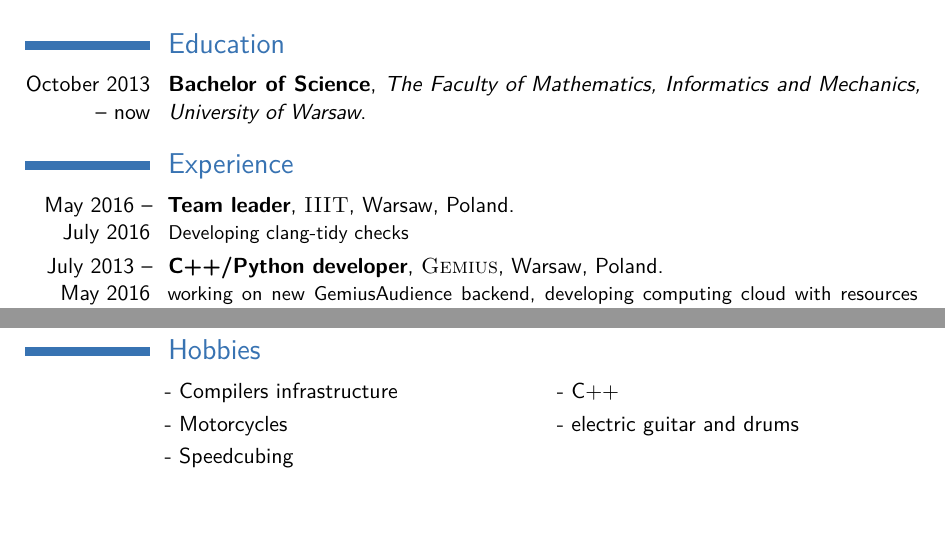
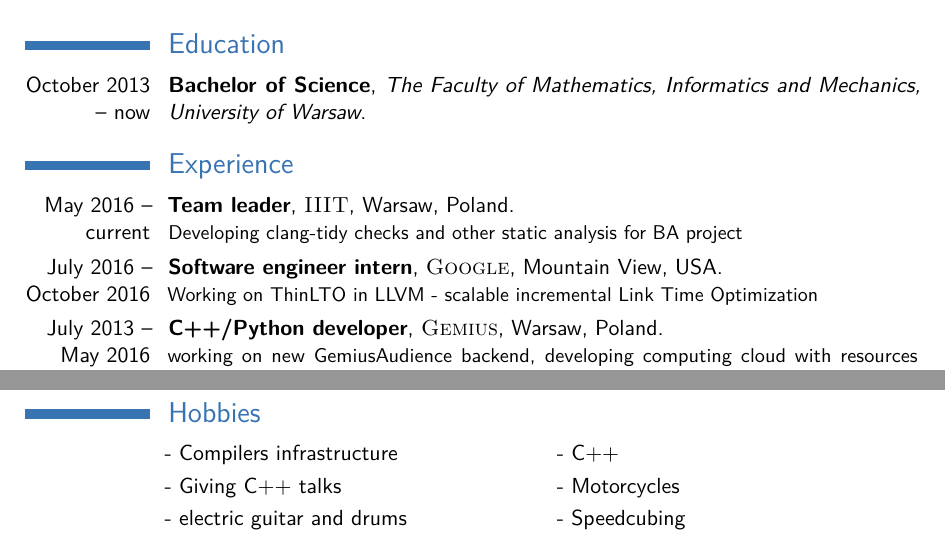
Before and after one commit to prazek/resume, a LaTeX CV (cv_7.tex): two parts of the page, joined at a grey line, cut so that both start at the same text, the shorter picture padded with empty space. Compiled offline with pdfLaTeX.

Commit message:
Add Google internship

```diff
--- a/cv_7.tex
+++ b/cv_7.tex
@@ -50,7 +50,7 @@
 \email{piotr.padlewski@gmail.com}
 \homepage{https://github.com/prazek}{github: prazek} % The first argument is the url for the clickable link, the second argument is the url displayed in the template - this allows special characters to be displayed such as the tilde in this example
 %\extrainfo{additional information}
-\photo[79pt][0pt]{obraz} % The first bracket is the picture height, the second is the thickness of the frame around the picture (0pt for no frame)
+\photo[100pt][0pt]{125} % The first bracket is the picture height, the second is the thickness of the frame around the picture (0pt for no frame)
 %\quote{"A witty and playful quotation" - John Smith}
 
 %----------------------------------------------------------------------------------------
@@ -76,9 +76,13 @@
 %\subsection{Vocational}
 
 
-\cventry{May 2016 -- July 2016}{Team leader}{\textsc{IIIT}}{Warsaw, Poland}{}{
-\href{https://github.com/prazek/clang-extra}{Developing clang-tidy checks}
+
+\cventry{May 2016 --  current}{Team leader}{\textsc{IIIT}}{Warsaw, Poland}{}{
+\href{https://github.com/prazek/clang-extra}{Developing clang-tidy checks and other static analysis for BA project}
 }
+
+
+\cventry{July 2016 -- October 2016}{Software engineer intern}{\textsc{Google}}{Mountain View, USA}{}{\href{http://blog.llvm.org/2016/06/thinlto-scalable-and-incremental-lto.html}{Working on ThinLTO in LLVM - scalable incremental Link Time Optimization}}
 
 
 \cventry{July 2013 -- May 2016}{C++/Python developer}{\textsc{Gemius}}{Warsaw, Poland}{}{
@@ -158,7 +162,7 @@ developing configurable monitoring files parser
 \renewcommand{\listitemsymbol}{-~} % Changes the symbol used for lists
 
 \cvlistdoubleitem{Compilers infrastructure}{C++}
-\cvlistdoubleitem{Motorcycles}{electric guitar and drums}
-\cvlistitem{Speedcubing}
+\cvlistdoubleitem{\href{https://www.youtube.com/watch?v=rNNnPrMHsAA}{Giving C++ talks}}{Motorcycles}
+\cvlistdoubleitem{electric guitar and drums}{Speedcubing}
 
 \end{document}
```
Also changed, not shown: 125.jpg (added), cv_7.pdf.
